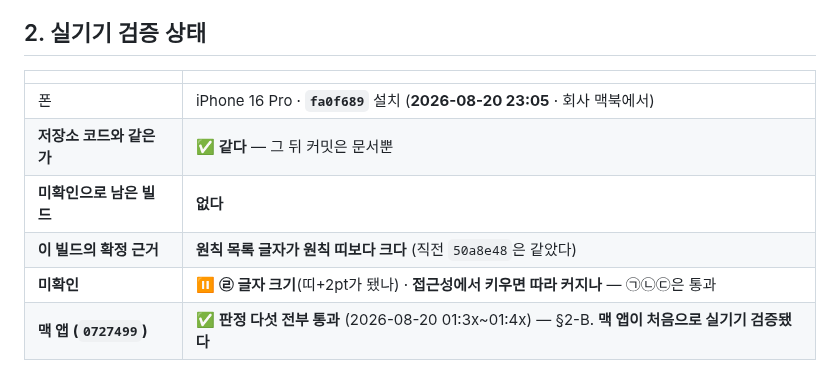
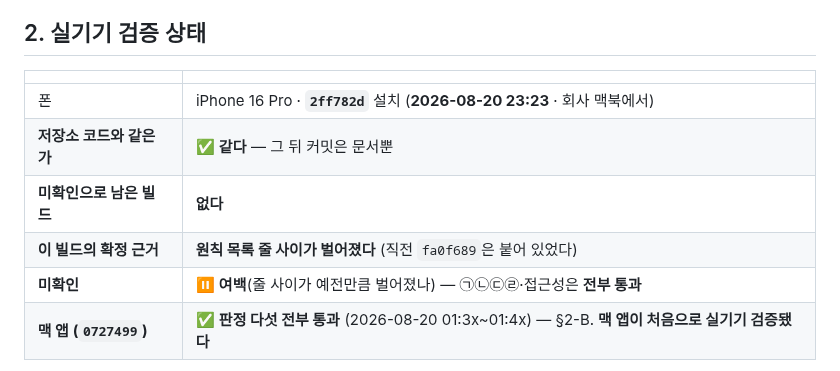
Before and after one commit to eswi/SecondBrain, a Markdown page: HANDOFF.md, the part around the change. Drawn GitHub-style.

```diff
--- a/HANDOFF.md
+++ b/HANDOFF.md
@@ -158,11 +158,11 @@ launchd가 살아 있었다면 16:00·17:00…에 덮어썼을 것이다. **08-1
 
 | | |
 |---|---|
-| 폰 | iPhone 16 Pro · **`fa0f689`** 설치 (**2026-08-20 23:05** · 회사 맥북에서) |
+| 폰 | iPhone 16 Pro · **`2ff782d`** 설치 (**2026-08-20 23:23** · 회사 맥북에서) |
 | **저장소 코드와 같은가** | ✅ **같다** — 그 뒤 커밋은 문서뿐 |
 | **미확인으로 남은 빌드** | **없다** |
-| **이 빌드의 확정 근거** | **원칙 목록 글자가 원칙 띠보다 크다** (직전 `50a8e48`은 같았다) |
-| **미확인** | ⏸ **㉣ 글자 크기**(띠+2pt가 됐나) · **접근성에서 키우면 따라 커지나** — ㉠㉡㉢은 통과 |
+| **이 빌드의 확정 근거** | **원칙 목록 줄 사이가 벌어졌다** (직전 `fa0f689`은 붙어 있었다) |
+| **미확인** | ⏸ **여백**(줄 사이가 예전만큼 벌어졌나) — ㉠㉡㉢㉣·접근성은 **전부 통과** |
 | **맥 앱 (`0727499`)** | ✅ **판정 다섯 전부 통과** (2026-08-20 01:3x~01:4x) — §2-B. **맥 앱이 처음으로 실기기 검증됐다** |
 
 > ⚠️ **폰은 두 맥 어디서나 붙는다** — 회사 맥북에서도 `devicectl`에 `available (paired)`로
```
Also changed, not shown: docs/worklog/2026-08-20-macbook.md (+40 -0 lines).
